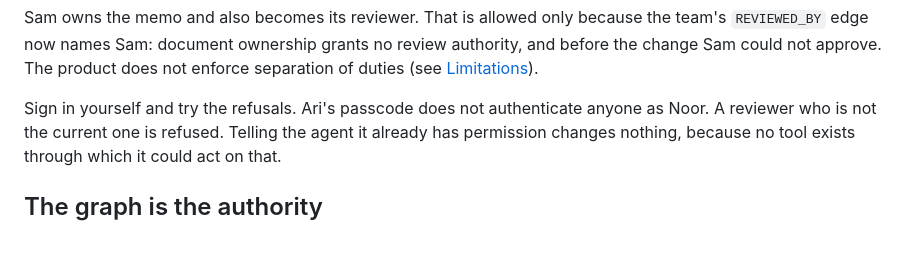
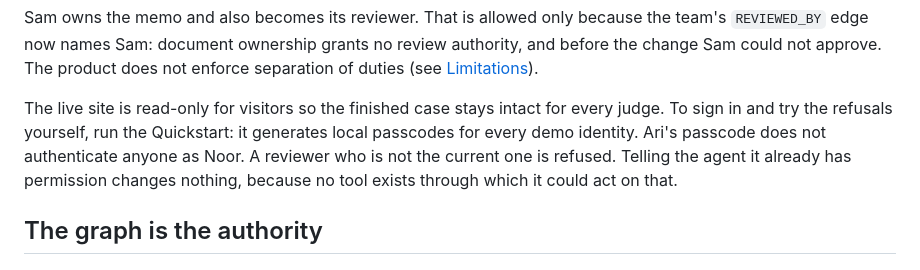
Before and after one commit to Asembris/ResultRipple, a Markdown page: README.md, the part around the change. Rendered like a GitHub page; blank space fills up the shorter version.

Commit message:
docs: explain how to try the sign-in refusals

```diff
--- a/README.md
+++ b/README.md
@@ -91,7 +91,7 @@ Sam owns the memo and also becomes its reviewer. That is allowed only because th
 before the change Sam could not approve. The product does not enforce separation of
 duties (see [Limitations](#limitations)).
 
-Sign in yourself and try the refusals. Ari's passcode does not authenticate anyone as
+The live site is read-only for visitors so the finished case stays intact for every judge. To sign in and try the refusals yourself, run the Quickstart: it generates local passcodes for every demo identity. Ari's passcode does not authenticate anyone as
 Noor. A reviewer who is not the current one is refused. Telling the agent it already has
 permission changes nothing, because no tool exists through which it could act on that.
 
```
